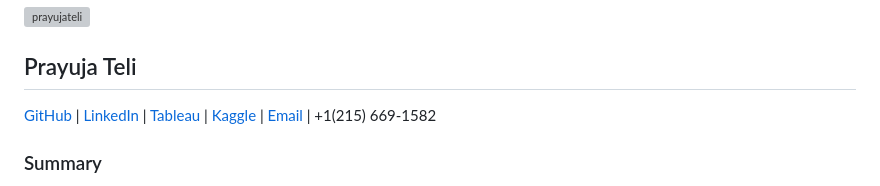
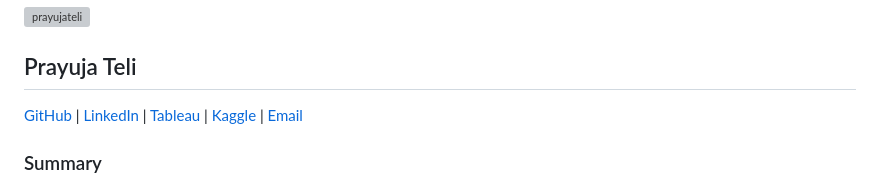
Before and after one commit to PrayujaTeli/PrayujaTeli, a Markdown page: README.md, the part around the change. Drawn GitHub-style; grey boxes are pictures that could not be loaded.

```diff
--- a/README.md
+++ b/README.md
@@ -35,7 +35,7 @@
 
 ## Prayuja Teli
 
-[GitHub](https://github.com/PrayujaTeli) | [LinkedIn](https://www.linkedin.com/in/teliprayuja) | [Tableau](https://public.tableau.com/app/profile/prayuja.teli) | [Kaggle](https://www.kaggle.com/prayujateli) | [Email](mailto:pst29@drexel.edu) | +1(215) 669-1582
+[GitHub](https://github.com/PrayujaTeli) | [LinkedIn](https://www.linkedin.com/in/teliprayuja) | [Tableau](https://public.tableau.com/app/profile/prayuja.teli) | [Kaggle](https://www.kaggle.com/prayujateli) | [Email](mailto:pst29@drexel.edu)
 
 ### Summary
 
```
